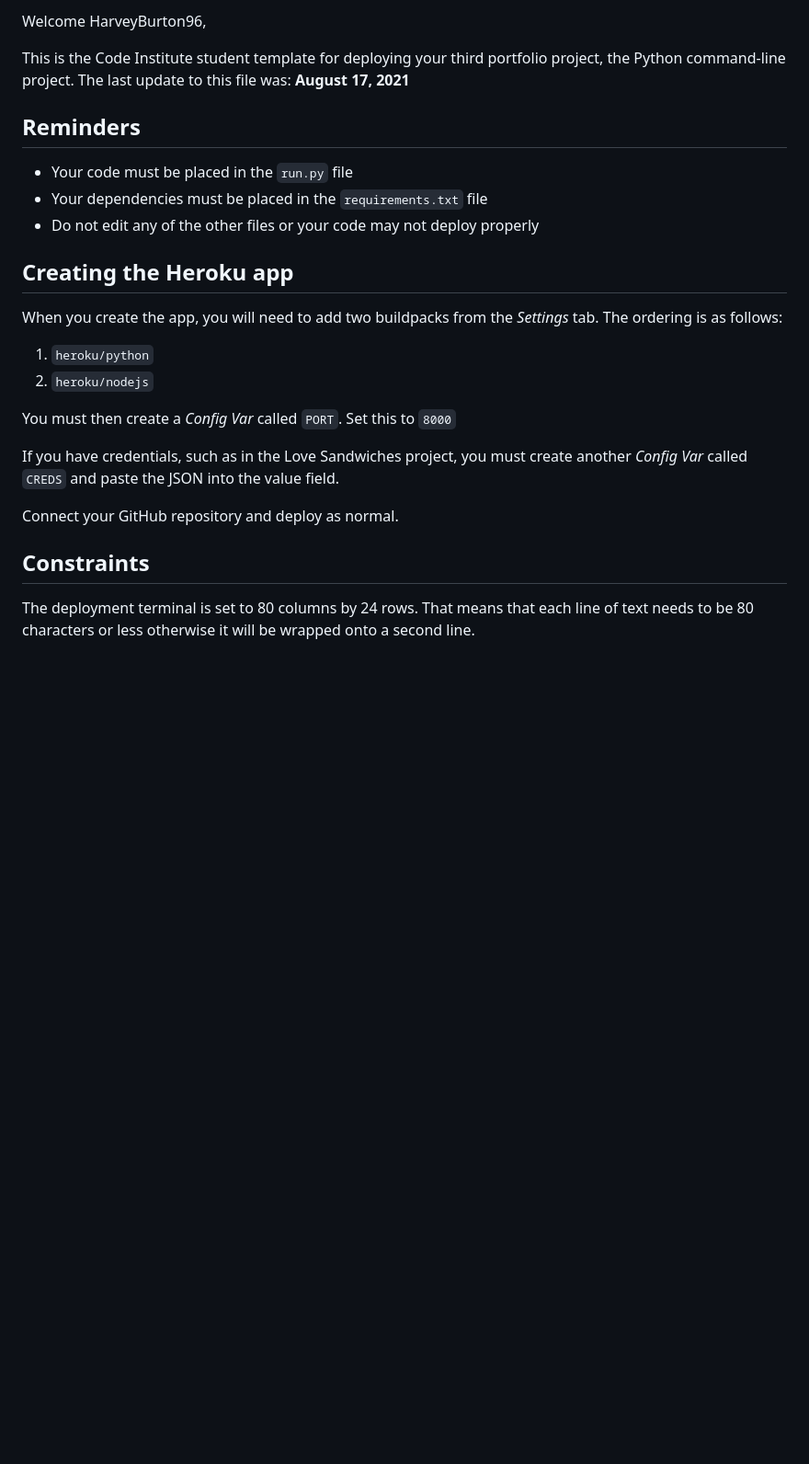
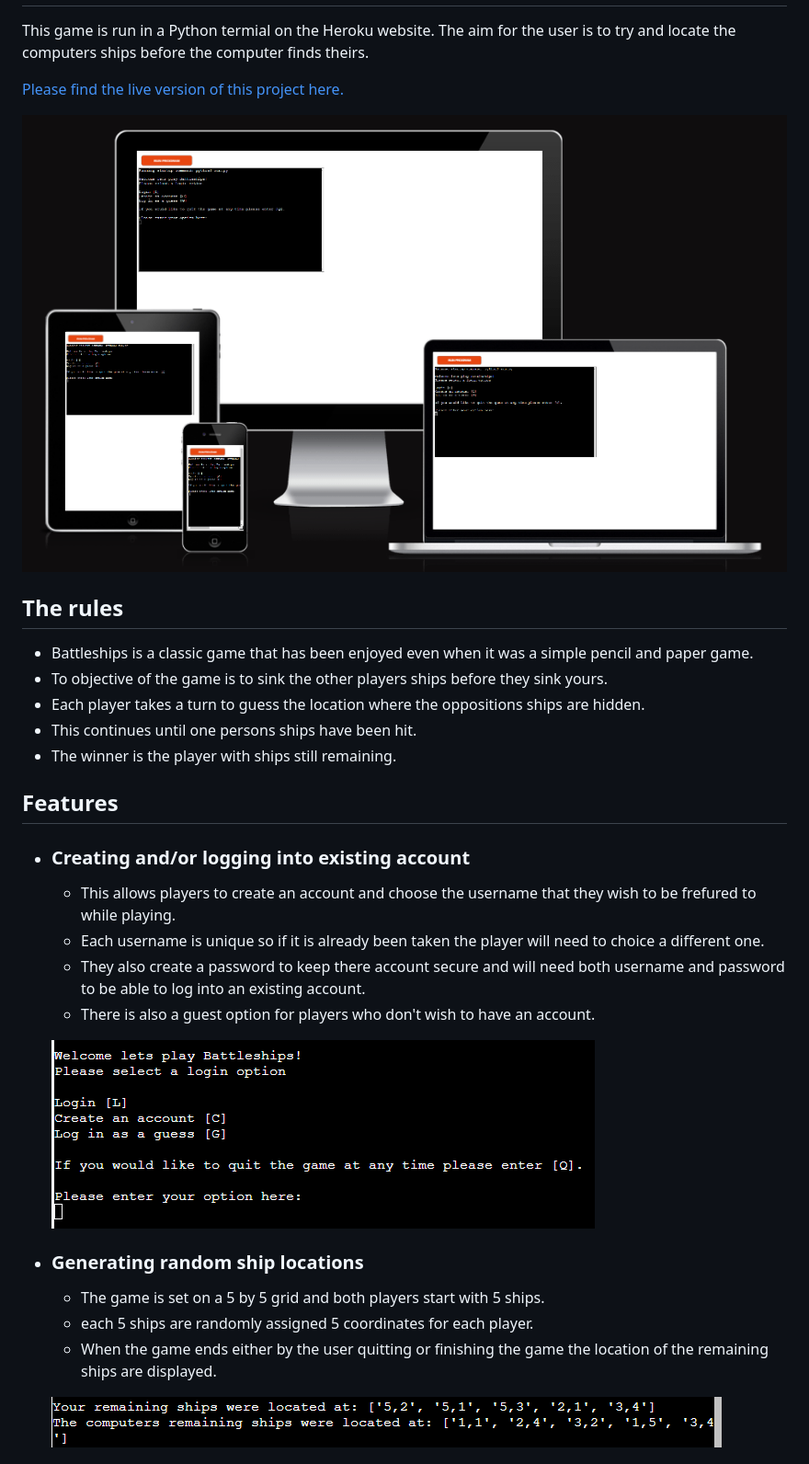
Before and after one commit to HarveyBurton96/battleships, a Markdown page: README.md, the part around the change printed below. Shown: that part at 92% size. Drawn GitHub-style; pictures changed too: assets/images/loggin options.png (added), assets/images/responsive.png (added), assets/images/ship location screenshot.png (added); blank space fills up the shorter version.

Commit message:
Creating READme and as needed images i also created the assets, images folders

```diff
--- a/README.md
+++ b/README.md
@@ -2,28 +2,35 @@
 
-Welcome HarveyBurton96,
 
-This is the Code Institute student template for deploying your third portfolio project, the Python command-line project. The last update to this file was: **August 17, 2021**
 
-## Reminders
+This game is run in a Python termial on the Heroku website.
+The aim for the user is to try and locate the computers ships before the computer finds theirs.
 
-* Your code must be placed in the `run.py` file
-* Your dependencies must be placed in the `requirements.txt` file
-* Do not edit any of the other files or your code may not deploy properly
+[Please find the live version of this project here.](https://battleships12.herokuapp.com/)
 
-## Creating the Heroku app
 
-When you create the app, you will need to add two buildpacks from the _Settings_ tab. The ordering is as follows:
+![responsive](assets/images/responsive.png)
 
-1. `heroku/python`
-2. `heroku/nodejs`
+## The rules
+- Battleships is a classic game that has been enjoyed even when it was a simple pencil and paper game.
+- To objective of the game is to sink the other players ships before they sink yours.
+- Each player takes a turn to guess the location where the oppositions ships are hidden.
+- This continues until one persons ships have been hit.
+- The winner is the player with ships still remaining.
 
-You must then create a _Config Var_ called `PORT`. Set this to `8000`
+## Features
 
-If you have credentials, such as in the Love Sandwiches project, you must create another _Config Var_ called `CREDS` and paste the JSON into the value field.
+- ### Creating and/or logging into existing account
+    - This allows players to create an account and choose the username that they wish to be frefured to while playing.
+    - Each username is unique so if it is already been taken the player will need to choice a different one.
+    - They also create a password to keep there account secure and will need both username and password to be able to log into an existing account.
+    - There is also a guest option for players who don't wish to have an account.
 
-Connect your GitHub repository and deploy as normal.
+    ![Loggin screenshot](assets/images/loggin%20options.png)
 
-## Constraints
+- ### Generating random ship locations
+    - The game is set on a 5 by 5 grid and both players start with 5 ships.
+    - each 5 ships are randomly assigned 5 coordinates for each player.
+    - When the game ends either by the user quitting or finishing the game the location of the remaining ships are displayed.
 
-The deployment terminal is set to 80 columns by 24 rows. That means that each line of text needs to be 80 characters or less otherwise it will be wrapped onto a second line.
+    ![Ship location screenshot](assets/images/ship%20location%20screenshot.png)
 
```
Also changed, not shown: other parts of README.md (+20 -3 lines), assets/images/Play again.png (added), assets/images/input error.png (added), assets/images/results.png (added).
